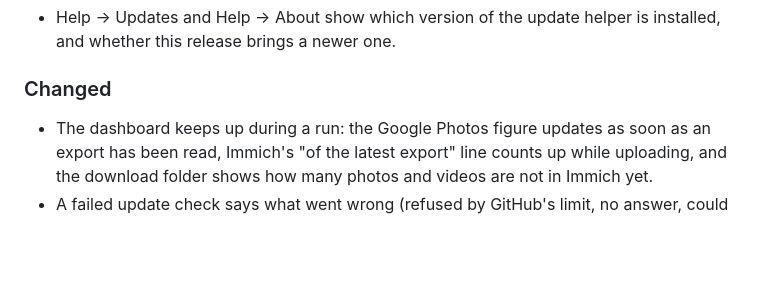
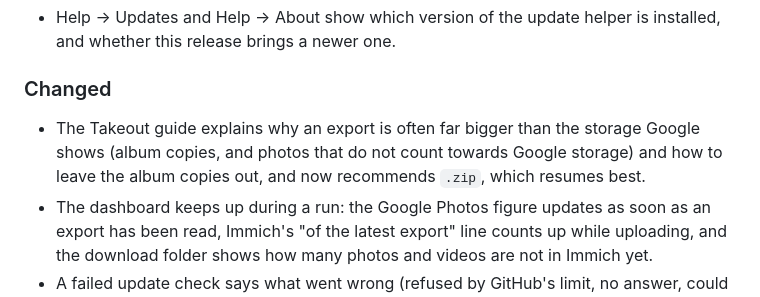
Before and after one commit to aistuartai/Googich_takeaway, a Markdown page: CHANGELOG.md, the part around the change. GitHub-like rendering; blank space fills up the shorter version.

Commit message:
Takeout guide: making the export smaller, and why it is bigger than Google's storage figure

```diff
--- a/CHANGELOG.md
+++ b/CHANGELOG.md
@@ -14,6 +14,9 @@ adheres to [Semantic Versioning](https://semver.org/spec/v2.0.0.html).
 
 ### Changed
 
+- The Takeout guide explains why an export is often far bigger than the storage Google shows
+  (album copies, and photos that do not count towards Google storage) and how to leave the
+  album copies out, and now recommends `.zip`, which resumes best.
 - The dashboard keeps up during a run: the Google Photos figure updates as soon as an export
   has been read, Immich's "of the latest export" line counts up while uploading, and the
   download folder shows how many photos and videos are not in Immich yet.
```
Also changed, not shown: 2 other files.
